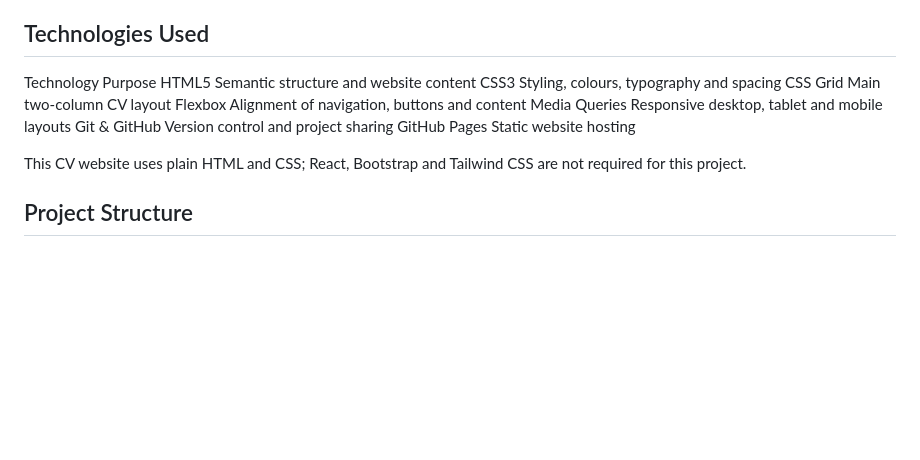
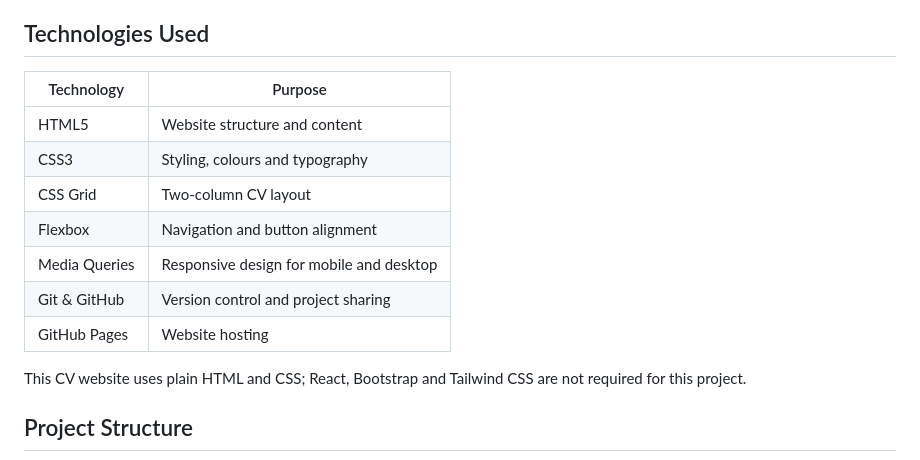
Before and after one commit to SoheilLexicon/Lexicon-CV, a Markdown page: README.md, the part around the change. GitHub-like rendering; blank space fills up the shorter version.

Commit message:
Improve CV project documentation
Updated technologies table format and improved descriptions.

```diff
--- a/README.md
+++ b/README.md
@@ -23,14 +23,17 @@ The website also offers a separate, ATS-friendly PDF resume for job applications
 - Professional links: GitHub, LinkedIn and Credly.
 - Accessibility: Semantic sections, descriptive image text, keyboard focus styles and a skip link.
 ## Technologies Used
-Technology	Purpose
-HTML5	Semantic structure and website content
-CSS3	Styling, colours, typography and spacing
-CSS Grid	Main two-column CV layout
-Flexbox	Alignment of navigation, buttons and content
-Media Queries	Responsive desktop, tablet and mobile layouts
-Git & GitHub	Version control and project sharing
-GitHub Pages	Static website hosting
+
+| Technology | Purpose |
+|---|---|
+| HTML5 | Website structure and content |
+| CSS3 | Styling, colours and typography |
+| CSS Grid | Two-column CV layout |
+| Flexbox | Navigation and button alignment |
+| Media Queries | Responsive design for mobile and desktop |
+| Git & GitHub | Version control and project sharing |
+| GitHub Pages | Website hosting |
+
 
 
 This CV website uses plain HTML and CSS; React, Bootstrap and Tailwind CSS are not required for this project.
```
